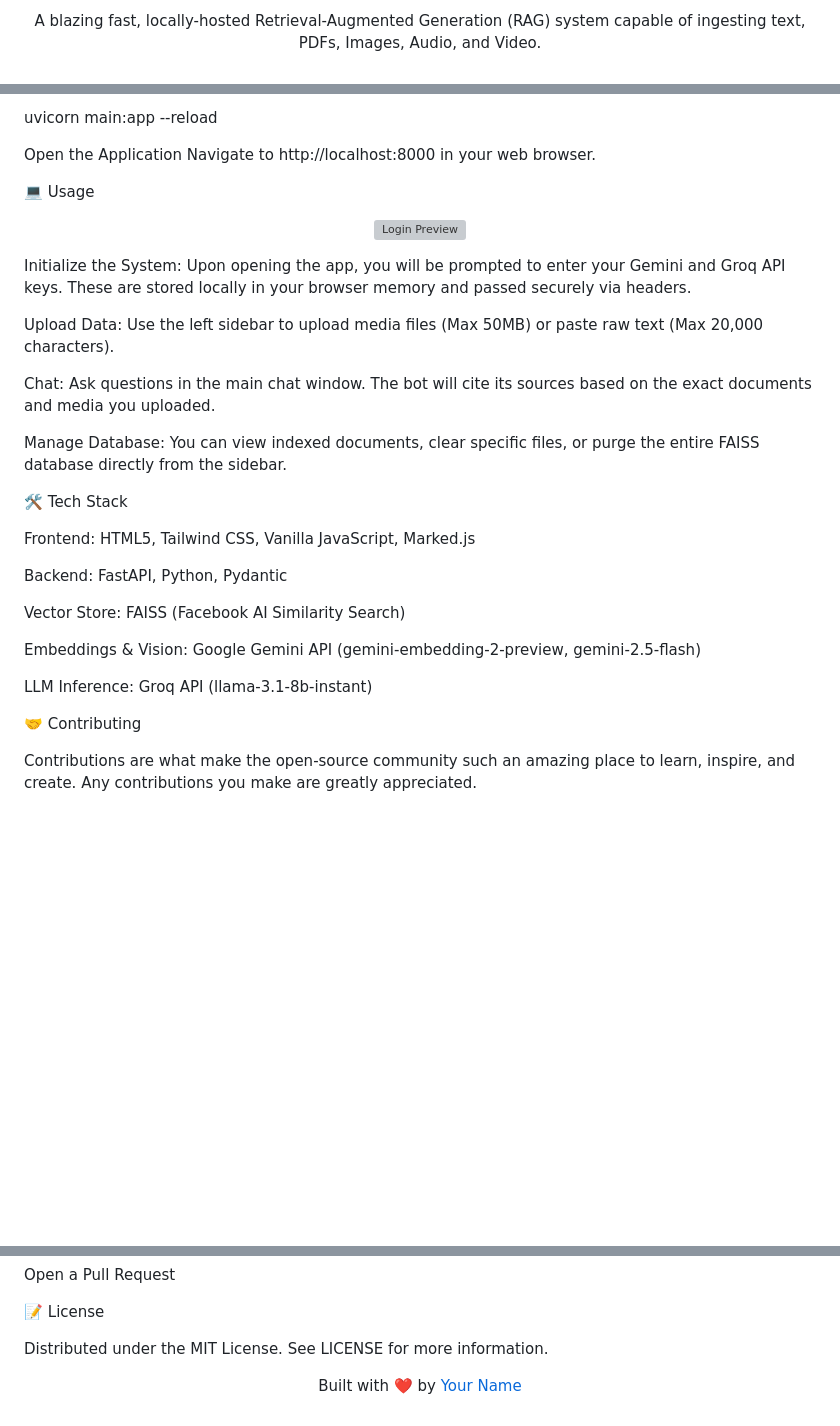
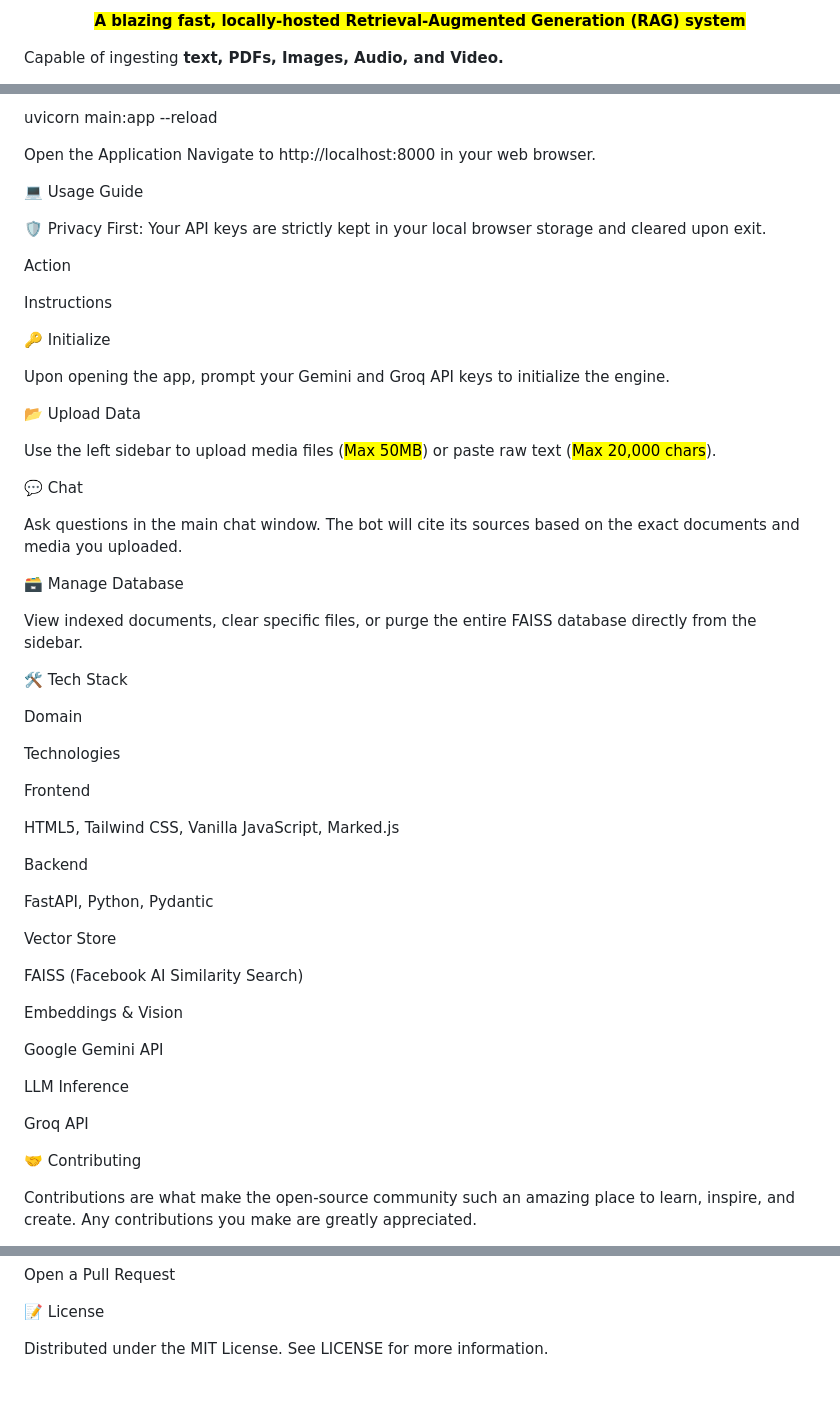
Before and after one commit to nareshkumart07/smart-personal-ai-chatbot, a Markdown page: README.md, 3 parts joined by grey strips. Drawn GitHub-style; blank space fills up the shorter version; grey boxes are pictures that could not be loaded.

```diff
--- a/README.md
+++ b/README.md
@@ -2,8 +2,10 @@
 
 <p align="center">
-A blazing fast, locally-hosted Retrieval-Augmented Generation (RAG) system capable of ingesting text, PDFs, Images, Audio, and Video.
+<mark><b>A blazing fast, locally-hosted Retrieval-Augmented Generation (RAG) system</b></mark>
 
 
 
 
+Capable of ingesting <b>text, PDFs, Images, Audio, and Video.</b>
+</p>
 
@@ -100,31 +144,55 @@ uvicorn main:app --reload
 Open the Application
 Navigate to http://localhost:8000 in your web browser.
 
-💻 Usage
+💻 Usage Guide
 
-<p align="center">
-<img src="https://www.google.com/search?q=https://placehold.co/600x300/1e293b/ffffff%3Ftext%3DBYOK%2BLogin%2BScreen" alt="Login Preview" width="80%">
-</p>
+🛡️ Privacy First: Your API keys are strictly kept in your local browser storage and cleared upon exit.
 
-Initialize the System: Upon opening the app, you will be prompted to enter your Gemini and Groq API keys. These are stored locally in your browser memory and passed securely via headers.
+Action
 
-Upload Data: Use the left sidebar to upload media files (Max 50MB) or paste raw text (Max 20,000 characters).
+Instructions
 
-Chat: Ask questions in the main chat window. The bot will cite its sources based on the exact documents and media you uploaded.
+🔑 Initialize
 
-Manage Database: You can view indexed documents, clear specific files, or purge the entire FAISS database directly from the sidebar.
+Upon opening the app, prompt your Gemini and Groq API keys to initialize the engine.
+
+📂 Upload Data
+
+Use the left sidebar to upload media files (<mark>Max 50MB</mark>) or paste raw text (<mark>Max 20,000 chars</mark>).
+
+💬 Chat
+
+Ask questions in the main chat window. The bot will cite its sources based on the exact documents and media you uploaded.
+
+🗃️ Manage Database
+
+View indexed documents, clear specific files, or purge the entire FAISS database directly from the sidebar.
 
 🛠️ Tech Stack
 
-Frontend: HTML5, Tailwind CSS, Vanilla JavaScript, Marked.js
+Domain
 
-Backend: FastAPI, Python, Pydantic
+Technologies
 
-Vector Store: FAISS (Facebook AI Similarity Search)
+Frontend
 
-Embeddings & Vision: Google Gemini API (gemini-embedding-2-preview, gemini-2.5-flash)
+HTML5, Tailwind CSS, Vanilla JavaScript, Marked.js
 
-LLM Inference: Groq API (llama-3.1-8b-instant)
+Backend
+
+FastAPI, Python, Pydantic
+
+Vector Store
+
+FAISS (Facebook AI Similarity Search)
+
+Embeddings & Vision
+
+Google Gemini API
+
+LLM Inference
+
+Groq API
 
 🤝 Contributing
 
@@ -143,7 +211,3 @@ Open a Pull Request
 📝 License
 
 Distributed under the MIT License. See LICENSE for more information.
-
-<p align="center">
-Built with ❤️ by <a href="https://github.com/yourusername">Your Name</a>
-</p>
```
Also changed, not shown: other parts of README.md (+77 -35 lines).
